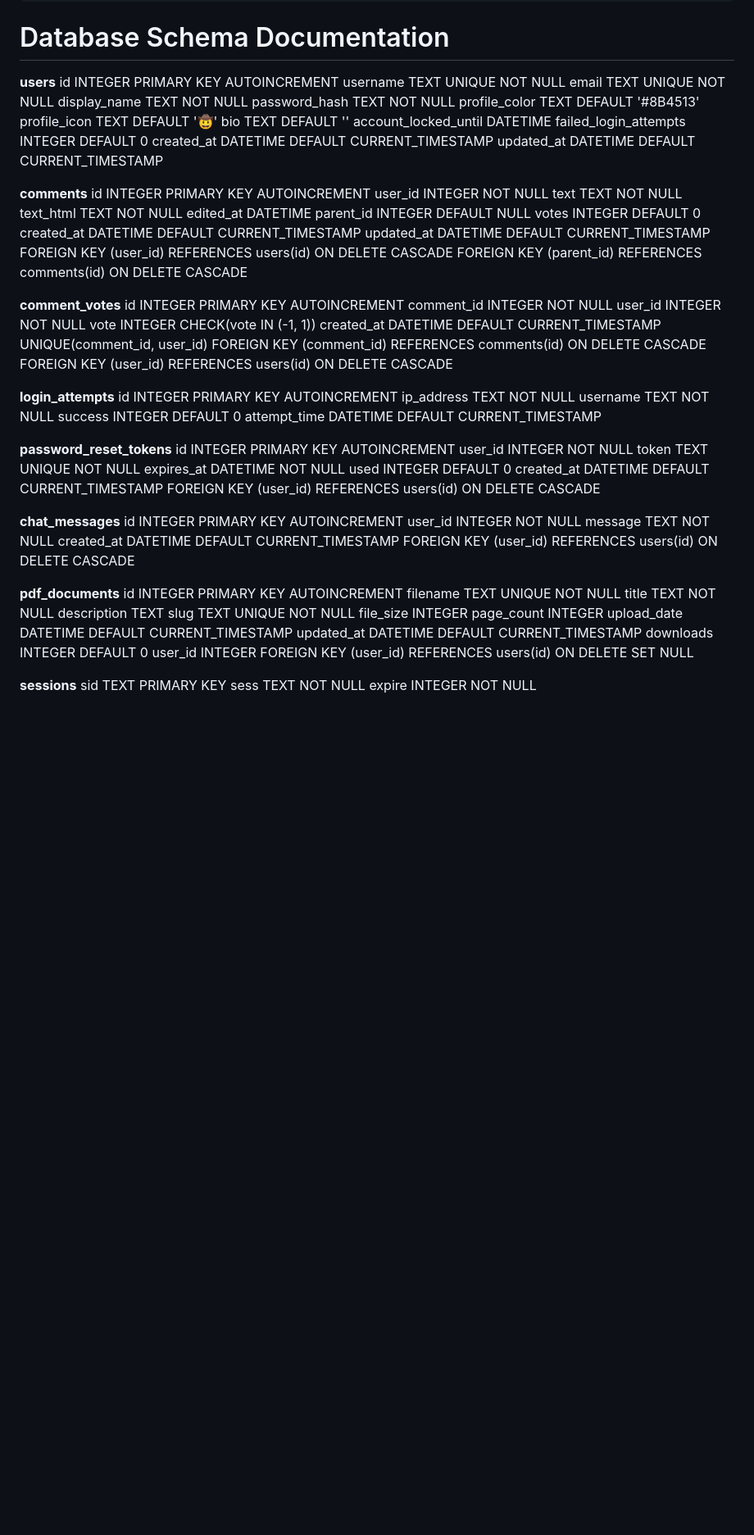
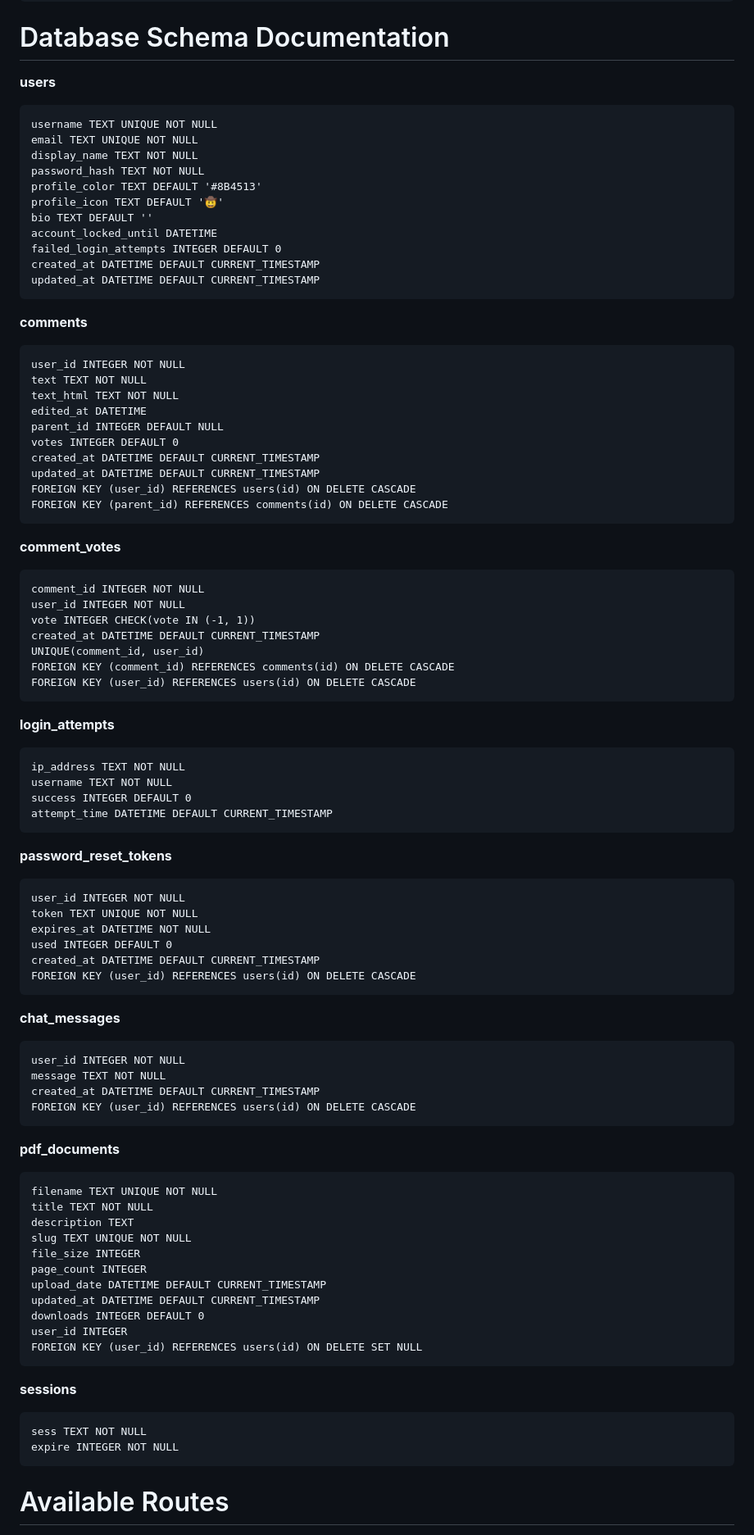
Before and after one commit to Coostep/SSWebDev, a Markdown page: less-wild-west/README.md, the part around one of its changes. Shown at 82% size. GitHub-like rendering; blank space fills up the shorter version.

````diff
--- a/less-wild-west/README.md
+++ b/less-wild-west/README.md
@@ -144,7 +144,7 @@ README.md                         # Project documentation
    ```
 # Database Schema Documentation
 **users**
-   id INTEGER PRIMARY KEY AUTOINCREMENT
+   ```id INTEGER PRIMARY KEY AUTOINCREMENT
    username TEXT UNIQUE NOT NULL
    email TEXT UNIQUE NOT NULL
    display_name TEXT NOT NULL
@@ -156,9 +156,9 @@ README.md                         # Project documentation
    failed_login_attempts INTEGER DEFAULT 0
    created_at DATETIME DEFAULT CURRENT_TIMESTAMP
    updated_at DATETIME DEFAULT CURRENT_TIMESTAMP
-
+   ```
 **comments**
-   id INTEGER PRIMARY KEY AUTOINCREMENT
+   ```id INTEGER PRIMARY KEY AUTOINCREMENT
    user_id INTEGER NOT NULL
    text TEXT NOT NULL
    text_html TEXT NOT NULL
@@ -169,9 +169,9 @@ README.md                         # Project documentation
    updated_at DATETIME DEFAULT CURRENT_TIMESTAMP
    FOREIGN KEY (user_id) REFERENCES users(id) ON DELETE CASCADE
    FOREIGN KEY (parent_id) REFERENCES comments(id) ON DELETE CASCADE
-
+   ```
 **comment_votes**
-   id INTEGER PRIMARY KEY AUTOINCREMENT
+   ```id INTEGER PRIMARY KEY AUTOINCREMENT
    comment_id INTEGER NOT NULL
    user_id INTEGER NOT NULL
    vote INTEGER CHECK(vote IN (-1, 1))
@@ -179,32 +179,32 @@ README.md                         # Project documentation
    UNIQUE(comment_id, user_id)
    FOREIGN KEY (comment_id) REFERENCES comments(id) ON DELETE CASCADE
    FOREIGN KEY (user_id) REFERENCES users(id) ON DELETE CASCADE
-
+   ```
 **login_attempts**
-   id INTEGER PRIMARY KEY AUTOINCREMENT
+   ```id INTEGER PRIMARY KEY AUTOINCREMENT
    ip_address TEXT NOT NULL
    username TEXT NOT NULL
    success INTEGER DEFAULT 0
    attempt_time DATETIME DEFAULT CURRENT_TIMESTAMP
-
+   ```
 **password_reset_tokens**
-   id INTEGER PRIMARY KEY AUTOINCREMENT
+   ```id INTEGER PRIMARY KEY AUTOINCREMENT
    user_id INTEGER NOT NULL
    token TEXT UNIQUE NOT NULL
    expires_at DATETIME NOT NULL
    used INTEGER DEFAULT 0
    created_at DATETIME DEFAULT CURRENT_TIMESTAMP
    FOREIGN KEY (user_id) REFERENCES users(id) ON DELETE CASCADE
-
+   ```
 **chat_messages**
-   id INTEGER PRIMARY KEY AUTOINCREMENT
+   ```id INTEGER PRIMARY KEY AUTOINCREMENT
    user_id INTEGER NOT NULL
    message TEXT NOT NULL
    created_at DATETIME DEFAULT CURRENT_TIMESTAMP
    FOREIGN KEY (user_id) REFERENCES users(id) ON DELETE CASCADE
-
+   ```
 **pdf_documents**
-   id INTEGER PRIMARY KEY AUTOINCREMENT
+   ```id INTEGER PRIMARY KEY AUTOINCREMENT
    filename TEXT UNIQUE NOT NULL
    title TEXT NOT NULL
    description TEXT
@@ -216,9 +216,11 @@ README.md                         # Project documentation
    downloads INTEGER DEFAULT 0
    user_id INTEGER
    FOREIGN KEY (user_id) REFERENCES users(id) ON DELETE SET NULL
-
+   ```
 **sessions**
-   sid TEXT PRIMARY KEY
+   ```sid TEXT PRIMARY KEY
    sess TEXT NOT NULL
    expire INTEGER NOT NULL
+   ```
+# Available Routes
 
````
Also changed, not shown: other parts of less-wild-west/README.md (+8 -10 lines).
